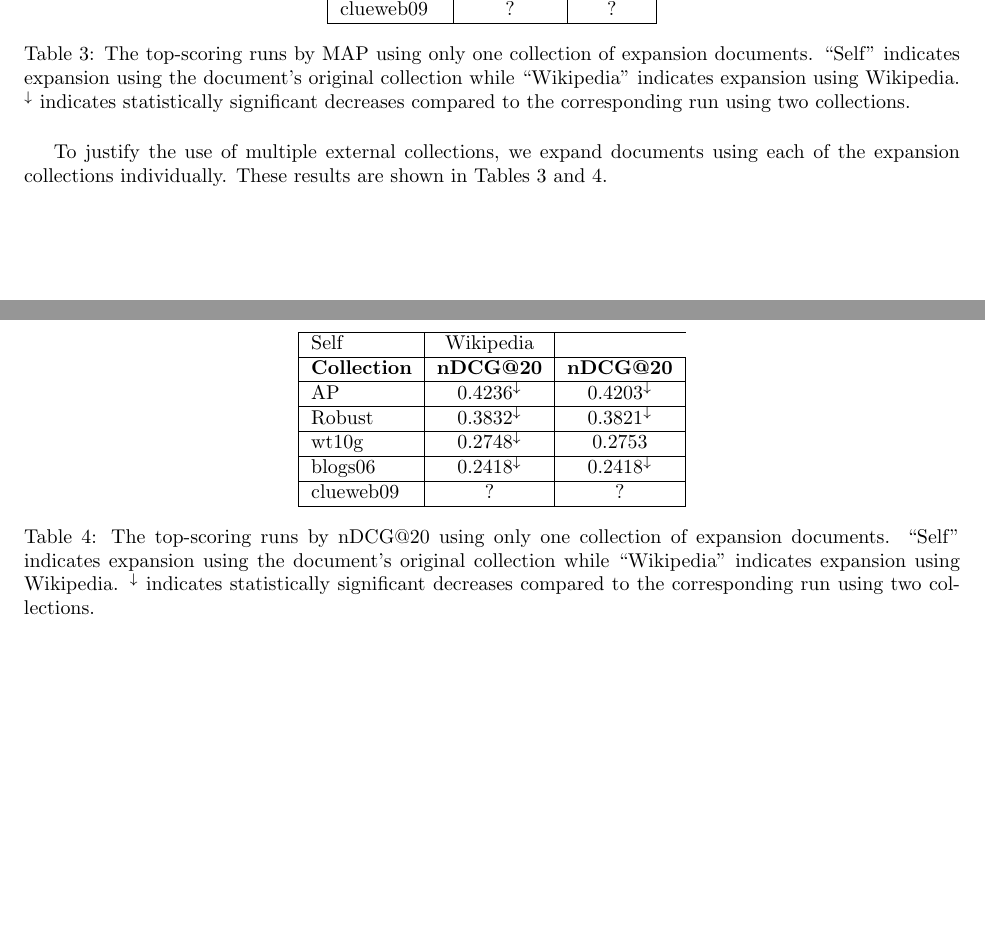
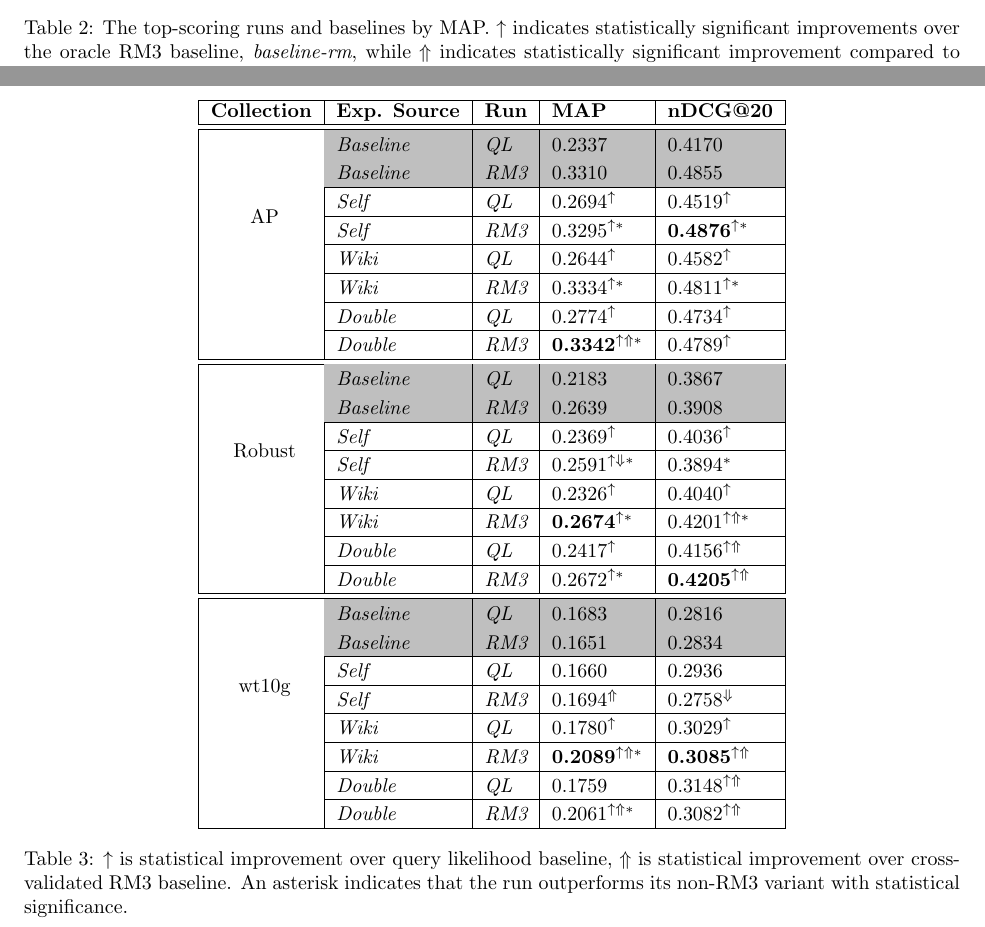
Before and after one commit to gtsherman/thesis, a LaTeX paper (paper.tex): two parts of pages 7 and 8 of 9, joined at a grey line, cut at the place of the change, the shorter picture padded with empty space. Compiled offline with pdfLaTeX.

Commit message:
updated results

```diff
--- a/paper.tex
+++ b/paper.tex
@@ -258,25 +259,33 @@ blogs06 & 0.1244$^{\downarrow}$ & 0.1261$^{\downarrow}$ \\ \hline
-clueweb09 & ? & ? \\ \hline
+\begin{tabular}{|c|l|l|l|l|} \hline
+{\bf Collection} & {\bf Exp. Source} & {\bf Run} & {\bf MAP} & {\bf nDCG@20} \\ \hline\hline
+\rule{0pt}{2.5ex} \multirow{7}{*}{AP} & \cellcolor{gray!50}{\it Baseline} & \cellcolor{gray!50}{\it QL} & \cellcolor{gray!50}0.2337 & \cellcolor{gray!50}0.4170 \\ \cline{2-5}
+\rule{0pt}{2.5ex} & \cellcolor{gray!50}{\it Baseline} & \cellcolor{gray!50}{\it RM3} & \cellcolor{gray!50}0.3310 & \cellcolor{gray!50}0.4855 \\ \cline{2-5}
+\rule{0pt}{2.5ex} & {\it Self} & {\it QL} & 0.2694$^\uparrow$ & 0.4519$^\uparrow$ \\ \cline{2-5}
+\rule{0pt}{2.5ex} & {\it Self} & {\it RM3} & 0.3295$^{\uparrow *}$ & \textbf{0.4876}$^{\uparrow *}$ \\ \cline{2-5}
+\rule{0pt}{2.5ex} & {\it Wiki} & {\it QL} & 0.2644$^\uparrow$ & 0.4582$^\uparrow$ \\ \cline{2-5}
+\rule{0pt}{2.5ex} & {\it Wiki} & {\it  RM3} & 0.3334$^{\uparrow *}$ & 0.4811$^{\uparrow *}$ \\ \cline{2-5}
+\rule{0pt}{2.5ex} & {\it Double} & {\it QL} & 0.2774$^\uparrow$ & 0.4734$^\uparrow$ \\ \cline{2-5}
+\rule{0pt}{2.5ex} & {\it Double} & {\it RM3} & \textbf{0.3342}$^{\uparrow\Uparrow *}$ & 0.4789$^\uparrow$ \\ \hline\hline
+\rule{0pt}{2.5ex} \multirow{7}{*}{Robust} & \cellcolor{gray!50}{\it Baseline} & \cellcolor{gray!50}{\it QL} & \cellcolor{gray!50}0.2183 & \cellcolor{gray!50}0.3867 \\ \cline{2-5}
+\rule{0pt}{2.5ex} & \cellcolor{gray!50}{\it Baseline} & \cellcolor{gray!50}{\it RM3} & \cellcolor{gray!50}0.2639 & \cellcolor{gray!50}0.3908 \\ \cline{2-5}
+\rule{0pt}{2.5ex} & {\it Self} & {\it QL} & 0.2369$^\uparrow$ & 0.4036$^\uparrow$ \\ \cline{2-5}
+\rule{0pt}{2.5ex} & {\it Self} & {\it RM3} & 0.2591$^{\uparrow\Downarrow *}$ & 0.3894$^{*}$ \\ \cline{2-5}
+\rule{0pt}{2.5ex} & {\it Wiki} & {\it QL} & 0.2326$^\uparrow$ & 0.4040$^\uparrow$ \\ \cline{2-5}
+\rule{0pt}{2.5ex} & {\it Wiki} & {\it RM3} & \textbf{0.2674}$^{\uparrow *}$ & 0.4201$^{\uparrow\Uparrow *}$ \\ \cline{2-5}
+\rule{0pt}{2.5ex} & {\it Double} & {\it QL} & 0.2417$^\uparrow$ & 0.4156$^{\uparrow\Uparrow}$ \\ \cline{2-5}
+\rule{0pt}{2.5ex} & {\it Double} & {\it RM3} & 0.2672$^{\uparrow *}$ & \textbf{0.4205}$^{\uparrow\Uparrow}$ \\ \hline\hline
+\rule{0pt}{2.5ex} \multirow{7}{*}{wt10g} & \cellcolor{gray!50}{\it Baseline} & \cellcolor{gray!50}{\it QL} & \cellcolor{gray!50}0.1683 & \cellcolor{gray!50}0.2816 \\ \cline{2-5}
+\rule{0pt}{2.5ex} & \cellcolor{gray!50}{\it Baseline} & \cellcolor{gray!50}{\it RM3} & \cellcolor{gray!50}0.1651 & \cellcolor{gray!50}0.2834 \\ \cline{2-5}
+\rule{0pt}{2.5ex} & {\it Self} & {\it QL} & 0.1660 & 0.2936 \\ \cline{2-5}
+\rule{0pt}{2.5ex} & {\it Self} & {\it RM3} & 0.1694$^\Uparrow$ & 0.2758$^\Downarrow$ \\ \cline{2-5}
+\rule{0pt}{2.5ex} & {\it Wiki} & {\it QL} & 0.1780$^\uparrow$ & 0.3029$^\uparrow$ \\ \cline{2-5}
+\rule{0pt}{2.5ex} & {\it Wiki} & {\it RM3} & \textbf{0.2089}$^{\uparrow\Uparrow *}$ & \textbf{0.3085}$^{\uparrow\Uparrow}$ \\ \cline{2-5}
+\rule{0pt}{2.5ex} & {\it Double} & {\it QL} & 0.1759 & 0.3148$^{\uparrow\Uparrow}$ \\ \cline{2-5}
+\rule{0pt}{2.5ex} & {\it Double} & {\it RM3} & 0.2061$^{\uparrow\Uparrow *}$ & 0.3082$^{\uparrow\Uparrow}$ \\ \hline
 \end{tabular}
-\caption{The top-scoring runs by MAP using only one collection of expansion documents. ``Self'' indicates expansion using the document's original collection while ``Wikipedia'' indicates expansion using Wikipedia. $^{\downarrow}$ indicates statistically significant decreases compared to the corresponding run using two collections.}
-\label{table.performance.single.map}
+\caption{$\uparrow$ is statistical improvement over query likelihood baseline, $\Uparrow$ is statistical improvement over cross-validated RM3 baseline. An asterisk indicates that the run outperforms its non-RM3 variant with statistical significance.}
+\label{table.performance}
 \end{table}
-
-\begin{table}[htbp]
-\centering
-\begin{tabular}{|l|c|c|c|c|} \hline
-Self & Wikipedia \\ \hline
-{\bf Collection} & {\bf nDCG@20} & {\bf nDCG@20} \\ \hline
-AP & 0.4236$^{\downarrow}$ & 0.4203$^{\downarrow}$ \\ \hline
-Robust & 0.3832$^{\downarrow}$ & 0.3821$^{\downarrow}$ \\ \hline
-wt10g & 0.2748$^{\downarrow}$ & 0.2753 \\ \hline
-blogs06 & 0.2418$^{\downarrow}$ & 0.2418$^{\downarrow}$ \\ \hline
-clueweb09 & ? & ? \\ \hline
-\end{tabular}
-\caption{The top-scoring runs by nDCG@20 using only one collection of expansion documents. ``Self'' indicates expansion using the document's original collection while ``Wikipedia'' indicates expansion using Wikipedia. $^{\downarrow}$ indicates statistically significant decreases compared to the corresponding run using two collections.}
-\label{table.performance.single.ndcg}
-\end{table}
-
-To justify the use of multiple external collections, we expand documents using each of the expansion collections individually. These results are shown in Tables \ref{table.performance.single.map} and \ref{table.performance.single.ndcg}.
 
 \section{Conclusions}\label{section.conclusions}
 
```
Also changed, not shown: paper.tex (19 more changed lines).
